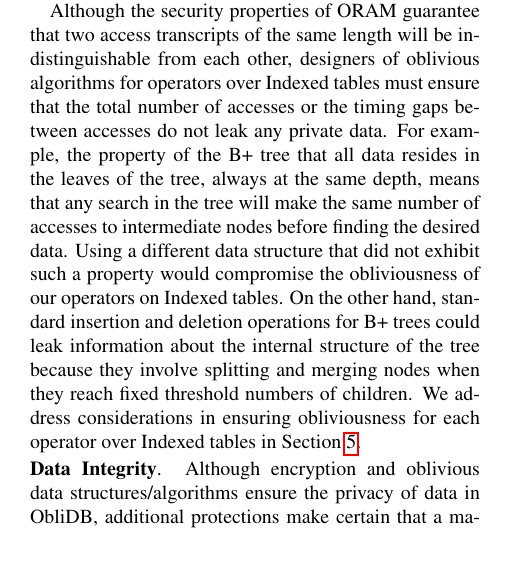
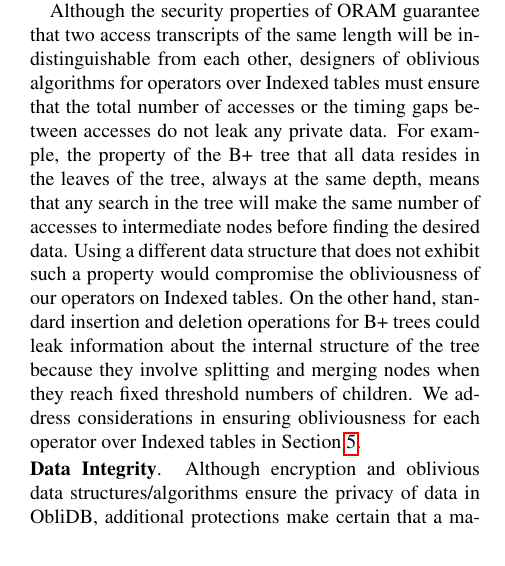
Before and after one commit to SabaEskandarian/ObliDB, a LaTeX document (paper/oramsgx.tex): part of one column of page 4 of 14, cut so that both start at the same text. Compiled offline with pdfLaTeX; a LaTeX package or settings file that is missing is left out.

Commit message:
revised section 2 onward

```diff
--- a/paper/oramsgx.tex
+++ b/paper/oramsgx.tex
@@ -189,7 +189,7 @@
 
  \noindent \textbf{Indexed Tables}. Indexed type tables make use of both an ORAM and a B+ tree in order to provide better performance without losing obliviousness for large data sets. The data structure consists of a nonrecursive Path ORAM that holds a B+ tree where the actual data of the table resides. The nonrecursive ORAM can fit up to about 15 million rows before needing a second layer of recursion in order to fit the position map in an SGX enclave, so \name/ can handle realistic data sets without any need for a recursive ORAM. That said, there is no reason why \name/ cannot be modified to make use of recursive ORAM at a modest performance penalty for Indexed tables. Moreover, the \name/ implementation allows for easy swapping of ORAM schemes through a common interface, so our choice of ORAM can easily be replaced, say, to optimize the ORAM scheme used to fit the data as in~\cite{ZWR+16}.
 
-Although the security properties of ORAM guarantee that two access transcripts of the same length will be indistinguishable from each other, designers of oblivious algorithms for operators over Indexed tables must ensure that the total number of accesses or the timing gaps between accesses do not leak any private data. For example, the property of the B+ tree that all data resides in the leaves of the tree, always at the same depth, means that any search in the tree will make the same number of accesses to intermediate nodes before finding the desired data. Using a different data structure that did not exhibit such a property would compromise the obliviousness of our operators on Indexed tables. On the other hand, standard insertion and deletion operations for B+ trees could leak information about the internal structure of the tree because they involve splitting and merging nodes when they reach fixed threshold numbers of children. We address considerations in ensuring obliviousness for each operator over Indexed tables in Section~\ref{oblivOps}.
+Although the security properties of ORAM guarantee that two access transcripts of the same length will be indistinguishable from each other, designers of oblivious algorithms for operators over Indexed tables must ensure that the total number of accesses or the timing gaps between accesses do not leak any private data. For example, the property of the B+ tree that all data resides in the leaves of the tree, always at the same depth, means that any search in the tree will make the same number of accesses to intermediate nodes before finding the desired data. Using a different data structure that does not exhibit such a property would compromise the obliviousness of our operators on Indexed tables. On the other hand, standard insertion and deletion operations for B+ trees could leak information about the internal structure of the tree because they involve splitting and merging nodes when they reach fixed threshold numbers of children. We address considerations in ensuring obliviousness for each operator over Indexed tables in Section~\ref{oblivOps}.
 
  \noindent \textbf{Data Integrity}.
 Although encryption and oblivious data structures/algorithms ensure the privacy of data in \name/, additional protections make certain that a malicious OS does not tamper with data. Such tampering could take the form of tampering within rows of a table, addition/removal of rows, shuffling of the contents of a table, or rollbacks to a previous system state. \name/ protects against such attacks and reports any attempt by the OS to tamper with data.
```
